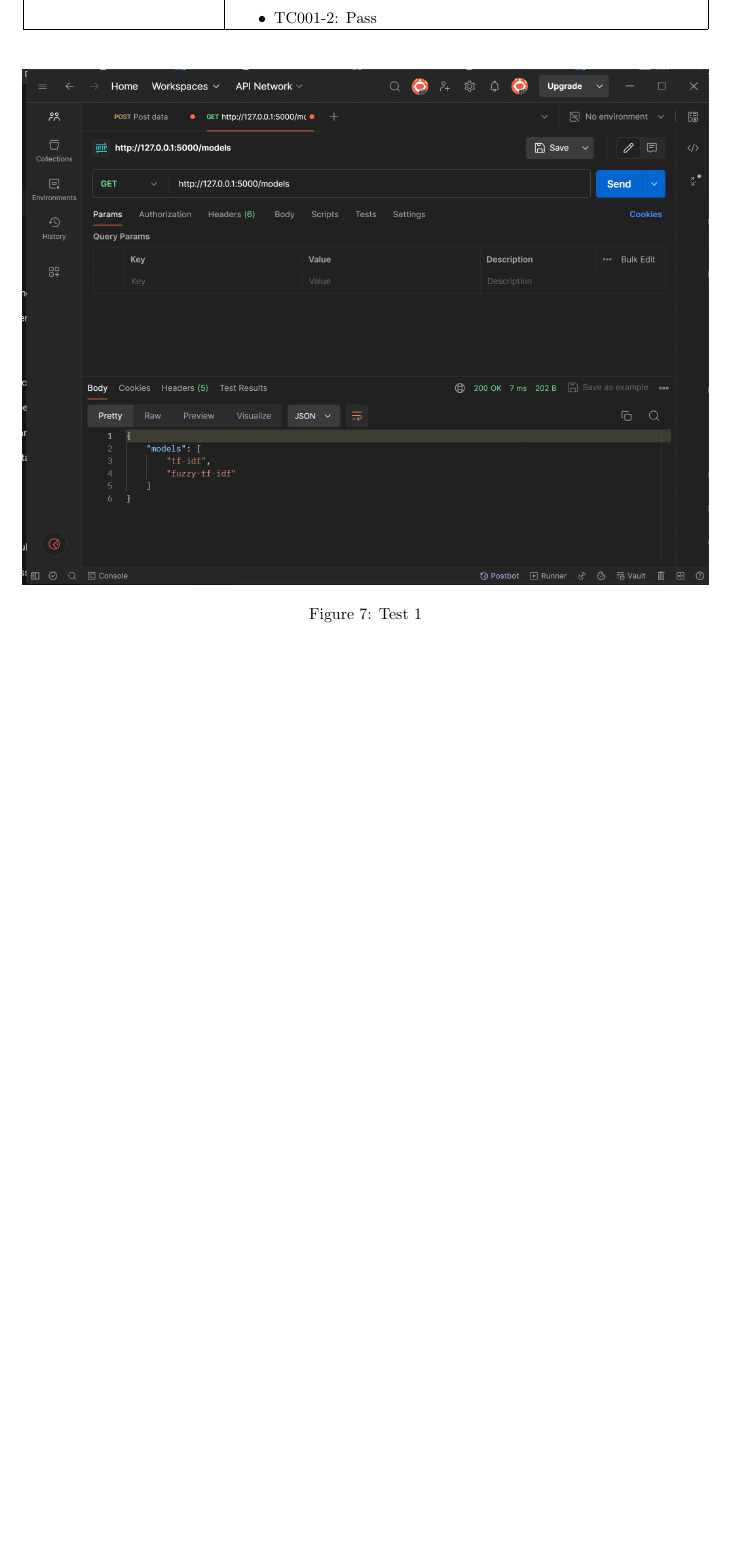
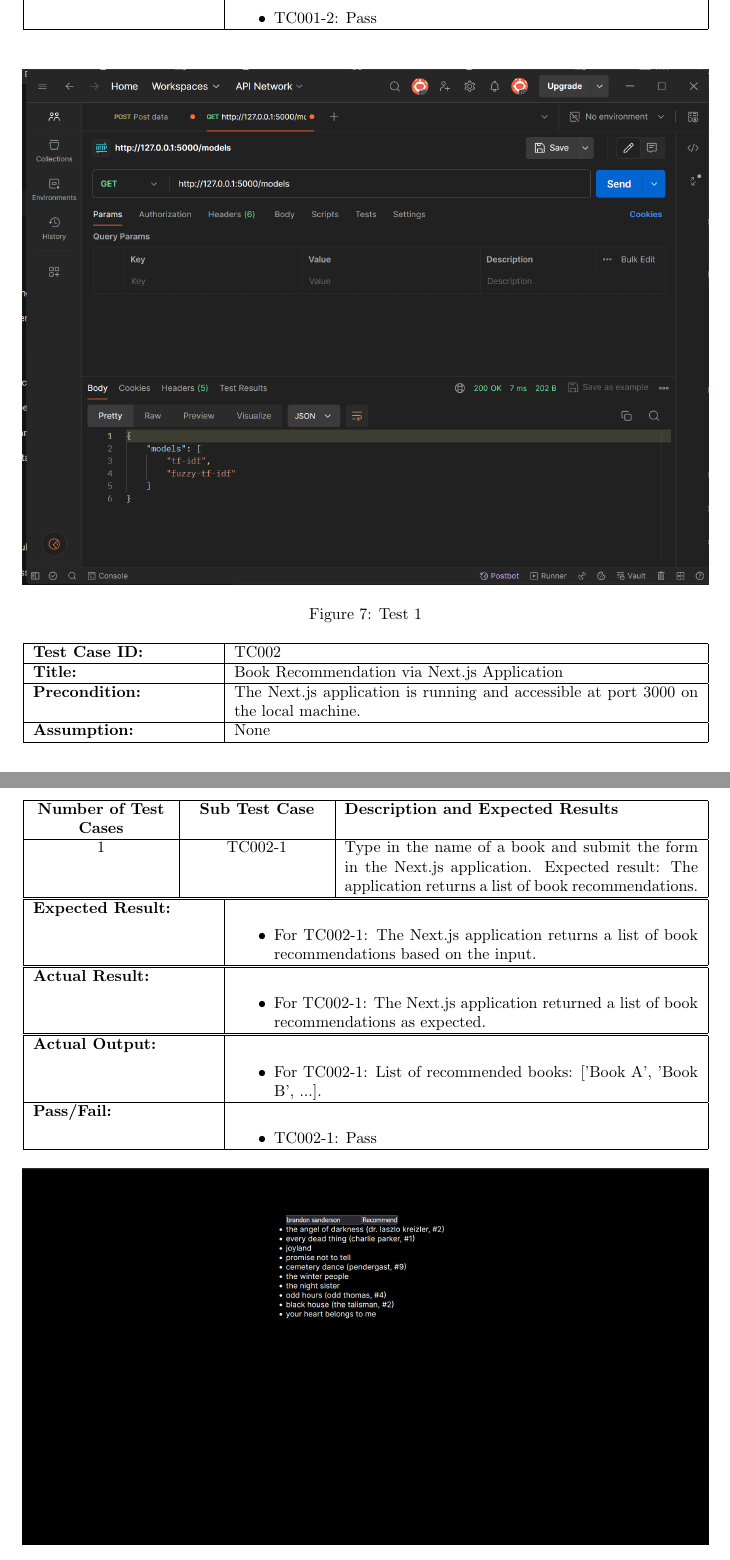
Before and after one commit to seyone22/ThirdYearProject, a LaTeX paper (docs/Report/Final Report.tex, which reads docs/Report/texts/testCases.tex): part of page 23 of 29 before the commit and two parts of pages 23 and 25 of 30 after it, the two joined at a grey line, cut so that both start at the same text, the shorter picture padded with empty space. Compiled offline with pdfLaTeX.

Commit message:
addd tests for demo app.

```diff
--- a/docs/Report/texts/testCases.tex
+++ b/docs/Report/texts/testCases.tex
@@ -231,3 +231,61 @@
     \caption{Test 2}
     \label{fig:test2models}
 \end{figure}
+
+\noindent
+\begin{tabularx}{\textwidth}{|>{\raggedright\arraybackslash}p{4cm}|X|}
+    \hline
+    \textbf{Test Case ID:} & TC002 \\ \hline
+    \textbf{Title:} & Book Recommendation via Next.js Application \\ \hline
+    \textbf{Precondition:} & The Next.js application is running and accessible at port 3000 on the local machine. \\ \hline
+    \textbf{Assumption:} & None \\ \hline
+\end{tabularx}
+
+\noindent
+\begin{tabularx}{\textwidth}{|>{\centering\arraybackslash}p{3cm}|>{\centering\arraybackslash}p{3cm}|X|}
+    \hline
+    \textbf{Number of Test Cases} & \textbf{Sub Test Case} & \textbf{Description and Expected Results} \\ \hline
+    1 & TC002-1 & Type in the name of a book and submit the form in the Next.js application. Expected result: The application returns a list of book recommendations. \\ \hline
+\end{tabularx}
+
+\noindent
+\begin{tabularx}{\textwidth}{|>{\raggedright\arraybackslash}p{4cm}|X|}
+    \hline
+    \textbf{Expected Result:} &
+    \begin{itemize}
+        \item For TC002-1: The Next.js application returns a list of book recommendations based on the input.
+    \end{itemize}
+    \\ \hline
+\end{tabularx}
+
+\noindent
+\begin{tabularx}{\textwidth}{|>{\raggedright\arraybackslash}p{4cm}|X|}
+    \hline
+    \textbf{Actual Result:} &
+    \begin{itemize}
+        \item For TC002-1: The Next.js application returned a list of book recommendations as expected.
+    \end{itemize}
+    \\ \hline
+\end{tabularx}
+
+\noindent
+\begin{tabularx}{\textwidth}{|>{\raggedright\arraybackslash}p{4cm}|X|}
+    \hline
+    \textbf{Actual Output:} &
+    \begin{itemize}
+        \item For TC002-1: List of recommended books: ['Book A', 'Book B', ...].
+    \end{itemize}
+    \\ \hline
+    \textbf{Pass/Fail:} &
+    \begin{itemize}
+        \item TC002-1: Pass
+    \end{itemize}
+    \\ \hline
+\end{tabularx}
+
+\begin{figure}[htbp]
+    \centering
+    \includegraphics[width=1\textwidth]{../../assets/rudimentary_api_functionality.png}
+    \caption{Rudimentary connection test}
+    \label{fig:test2testApp}
+\end{figure}
```
Also changed, not shown: assets/rudimentary_api_functionality.png (added), docs/Report/Final Report.pdf.
